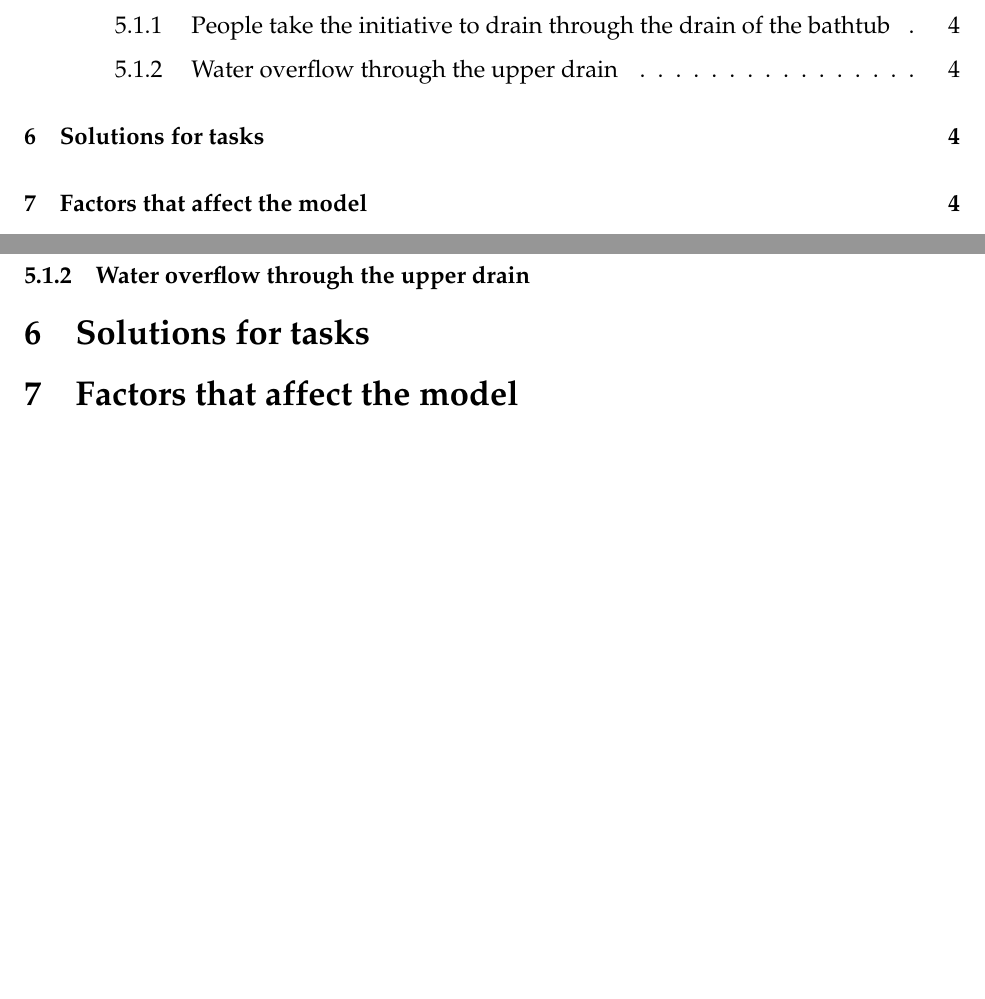
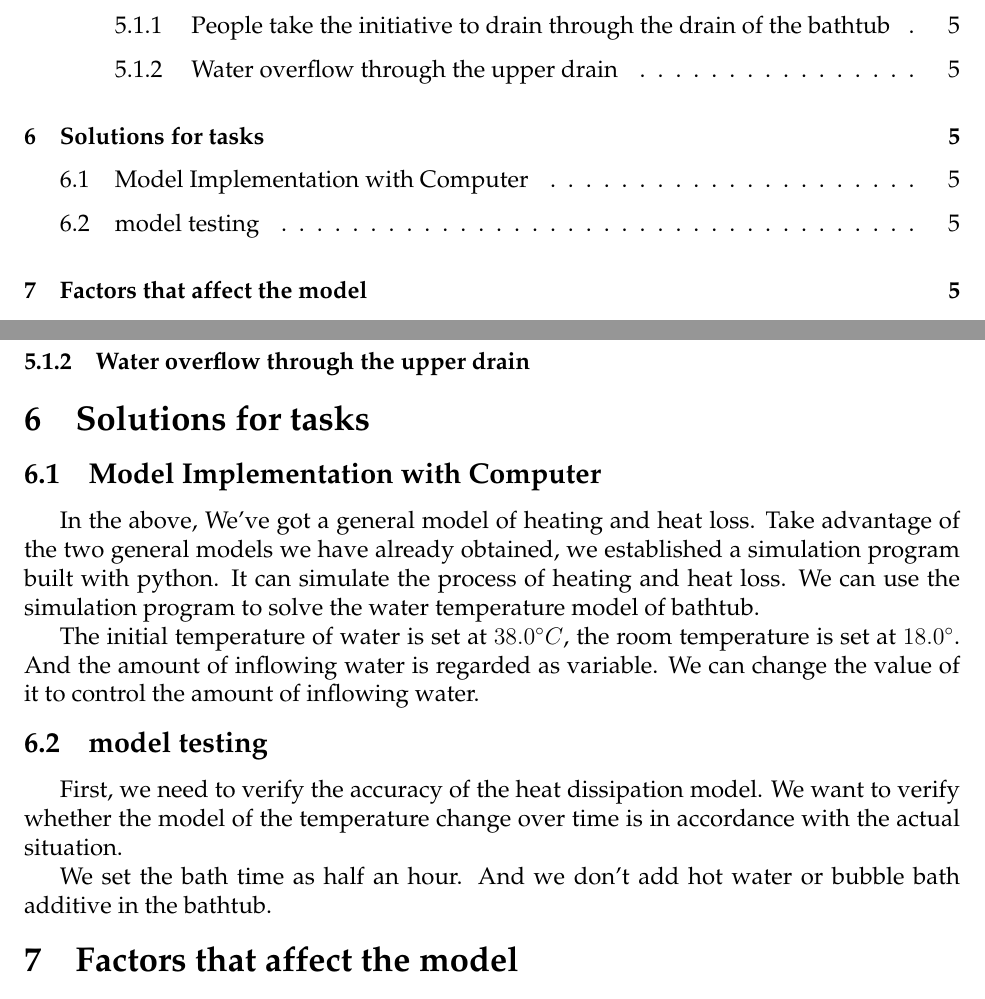
Before and after one commit to wyf0912/MCM-Simulation-Game-1, a LaTeX thesis (MCM2016.tex): two parts of pages 2 and 6 of 11 before the commit and two parts of pages 2 and 7 of 12 after it, joined at a grey line, cut so that both start at the same text, the shorter picture padded with empty space. Compiled offline with XeLaTeX.

Commit message:
ADD SECTION 5&6

```diff
--- a/MCM2016.tex
+++ b/MCM2016.tex
@@ -199,6 +205,13 @@ Q_{side}&=\int_{side}dQ\\
 
 \subsubsection{Water overflow through the upper drain}
 \section{Solutions for tasks}
+\subsection{Model Implementation with Computer}
+\indent In the above, We've got a general model of heating and heat loss. Take advantage of the two general models we have already obtained, we established a simulation program built with python. It can simulate the process of heating and heat loss. We can use the simulation program to solve the water temperature model of bathtub.\\
+\indent The initial temperature of water is set at $38.0^{\circ}C$, the room temperature is set at $18.0^{\circ}$. And the amount of inflowing water is regarded as variable. We can change the value of it to control the amount of inflowing water.
+\subsection{model testing}			%6.2 model test
+\indent First, we need to verify the accuracy of the heat dissipation model.
+We want to verify whether the model of the temperature change over time is in accordance with the actual situation.\\
+\indent We set the bath time as half an hour. And we don't add hot water or bubble bath additive in the bathtub.
 %Section 7
 \section{Factors that affect the model}
 \subsection{Different shapes of the bathtub}
```
Also changed, not shown: MCM2016.tex (8 more changed lines).
